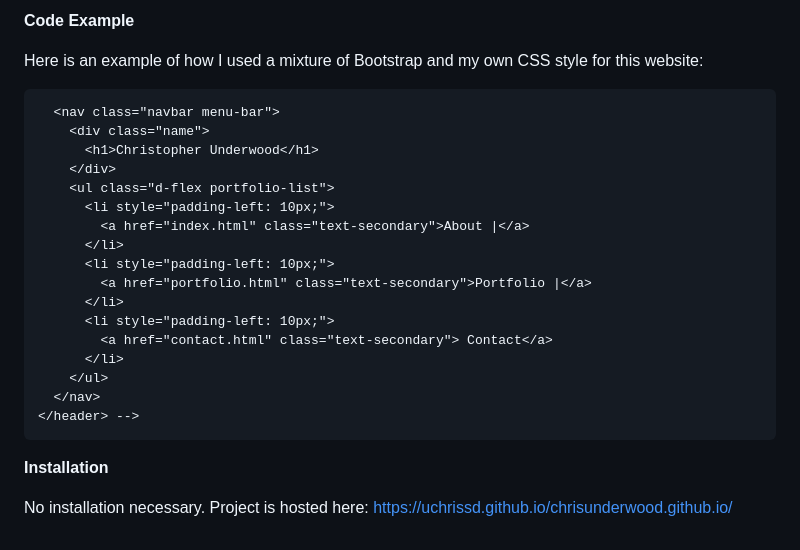
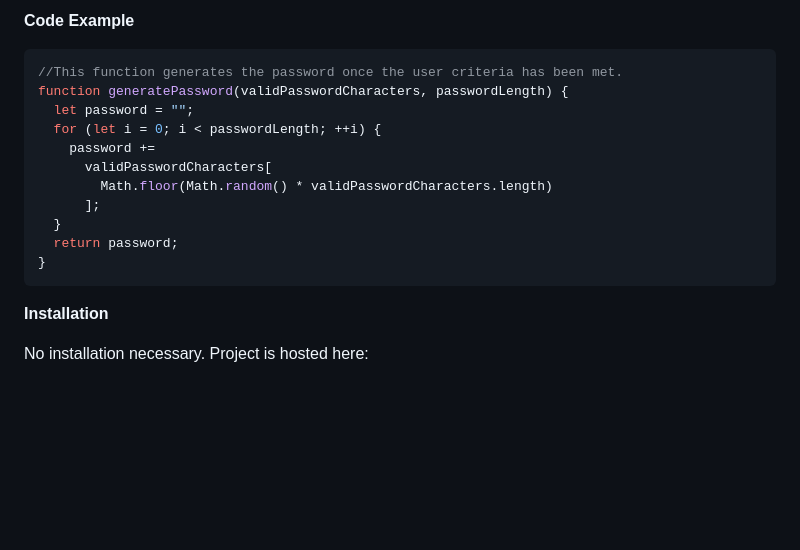
Before and after one commit to uchrissd/chrisunderwood.github.io, a Markdown page: README.md, the part around the change printed below. GitHub-like rendering; blank space fills up the shorter version.

````diff
--- a/README.md
+++ b/README.md
@@ -20,29 +26,20 @@ Standard HTML/CSS and Bootstrap.
 
 **Code Example**
 
-Here is an example of how I used a mixture of Bootstrap and my own CSS style for this website:
-
-   <!-- <header>
-      <!--This navbar uses a combination of bootstrap and custom style to respon to smaller screens.-->
-
-      <nav class="navbar menu-bar">
-        <div class="name">
-          <h1>Christopher Underwood</h1>
-        </div>
-        <ul class="d-flex portfolio-list">
-          <li style="padding-left: 10px;">
-            <a href="index.html" class="text-secondary">About |</a>
-          </li>
-          <li style="padding-left: 10px;">
-            <a href="portfolio.html" class="text-secondary">Portfolio |</a>
-          </li>
-          <li style="padding-left: 10px;">
-            <a href="contact.html" class="text-secondary"> Contact</a>
-          </li>
-        </ul>
-      </nav>
-    </header> -->
+```javascript
+//This function generates the password once the user criteria has been met.
+function generatePassword(validPasswordCharacters, passwordLength) {
+  let password = "";
+  for (let i = 0; i < passwordLength; ++i) {
+    password +=
+      validPasswordCharacters[
+        Math.floor(Math.random() * validPasswordCharacters.length)
+      ];
+  }
+  return password;
+}
+```
 
 **Installation**
 
-No installation necessary. Project is hosted here: https://uchrissd.github.io/chrisunderwood.github.io/
+No installation necessary. Project is hosted here:
````
Also changed, not shown: other parts of README.md (+13 -7 lines), assets/images/password-generator-full-screenshot.jpg (added), assets/images/password-generator-mobile-screenshot.jpg (added), 3 other files.
